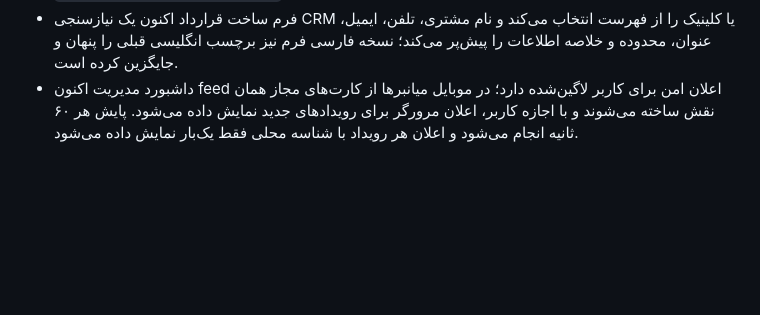
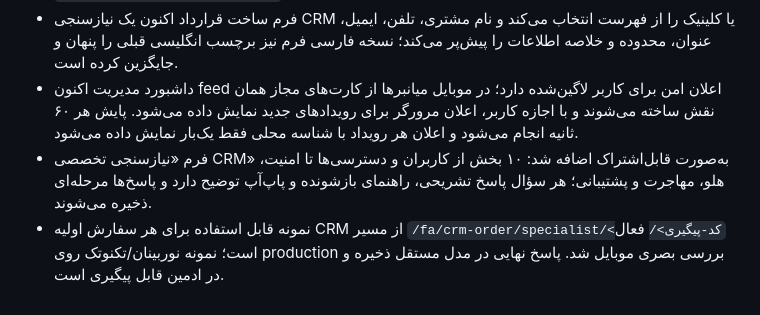
Before and after one commit to arvinyazdani/arvion, a Markdown page: PROJECT_STATUS.md, the part around the change. GitHub-like rendering; blank space fills up the shorter version.

Commit message:
Document specialist CRM discovery release

```diff
--- a/PROJECT_STATUS.md
+++ b/PROJECT_STATUS.md
@@ -338,3 +338,5 @@ Rvion یک پلتفرم دوزبانه فارسی/انگلیسی مبتنی بر
 - طبق مستندات REST ملی‌پیامک، ارسال OTP پیش‌فرض به مسیر متن آزاد `SendSMS` منتقل شد؛ بنابراین برای پیام‌های عادی و کد ورود نیازی به ثبت متن یا BodyId در پنل نیست. حالت قالب‌دار با `MELIPAYAMAK_OTP_MODE=pattern` همچنان اختیاری است.
 - فرم ساخت قرارداد اکنون یک نیازسنجی CRM یا کلینیک را از فهرست انتخاب می‌کند و نام مشتری، تلفن، ایمیل، عنوان، محدوده و خلاصه اطلاعات را پیش‌پر می‌کند؛ نسخه فارسی فرم نیز برچسب انگلیسی قبلی را پنهان و جایگزین کرده است.
 - داشبورد مدیریت اکنون feed اعلان امن برای کاربر لاگین‌شده دارد؛ در موبایل میانبرها از کارت‌های مجاز همان نقش ساخته می‌شوند و با اجازه کاربر، اعلان مرورگر برای رویدادهای جدید نمایش داده می‌شود. پایش هر ۶۰ ثانیه انجام می‌شود و اعلان هر رویداد با شناسه محلی فقط یک‌بار نمایش داده می‌شود.
+- فرم «نیازسنجی تخصصی CRM» به‌صورت قابل‌اشتراک اضافه شد: ۱۰ بخش از کاربران و دسترسی‌ها تا امنیت، هلو، مهاجرت و پشتیبانی؛ هر سؤال پاسخ تشریحی، راهنمای بازشونده و پاپ‌آپ توضیح دارد و پاسخ‌ها مرحله‌ای ذخیره می‌شوند.
+- نمونه قابل استفاده برای هر سفارش اولیه CRM از مسیر `/fa/crm-order/specialist/<کد-پیگیری>/` فعال است؛ نمونه نوربینان/تکنوتک روی production بررسی بصری موبایل شد. پاسخ نهایی در مدل مستقل ذخیره و در ادمین قابل پیگیری است.
```
Also changed, not shown: RVION_EXECUTION_PLAN.md (+1 -0 lines).
